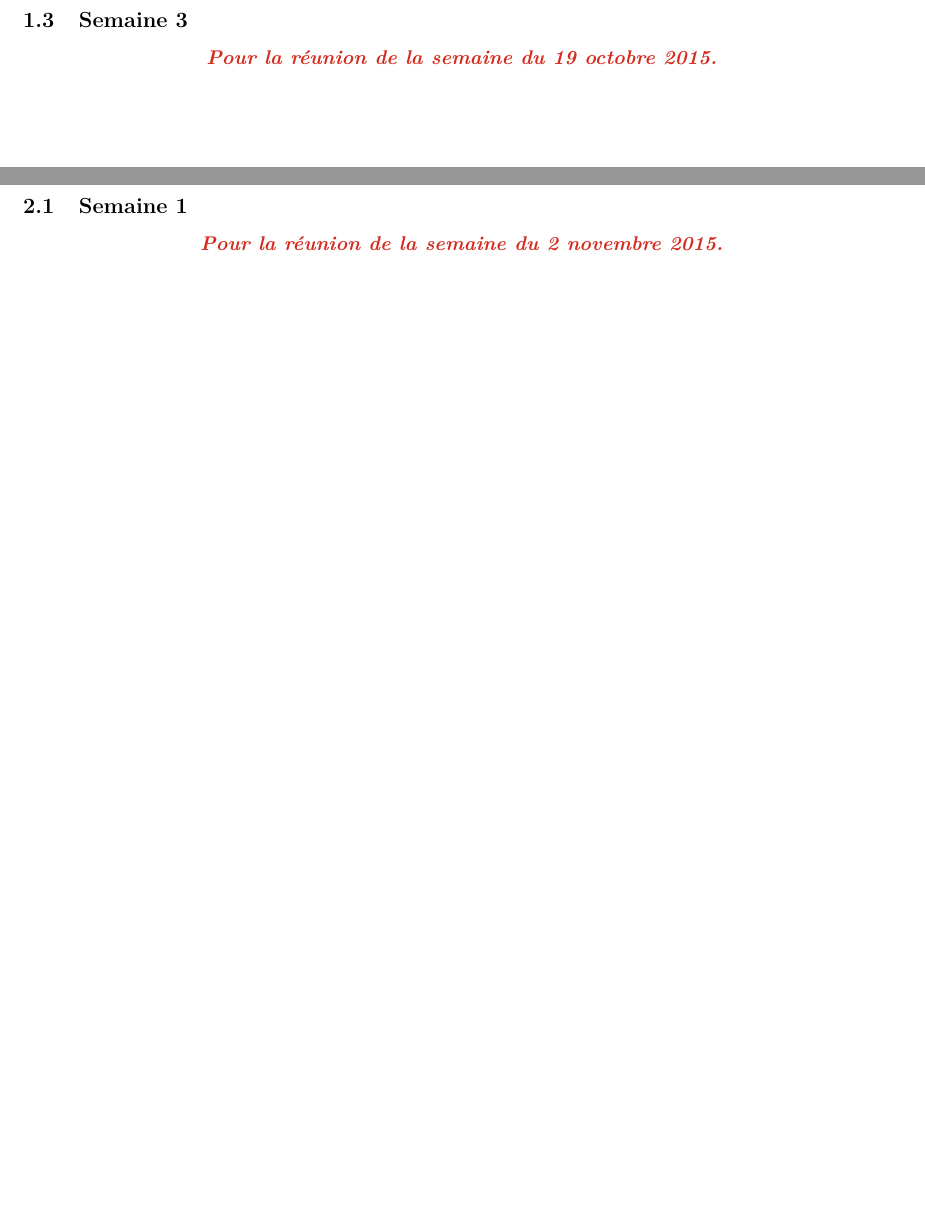
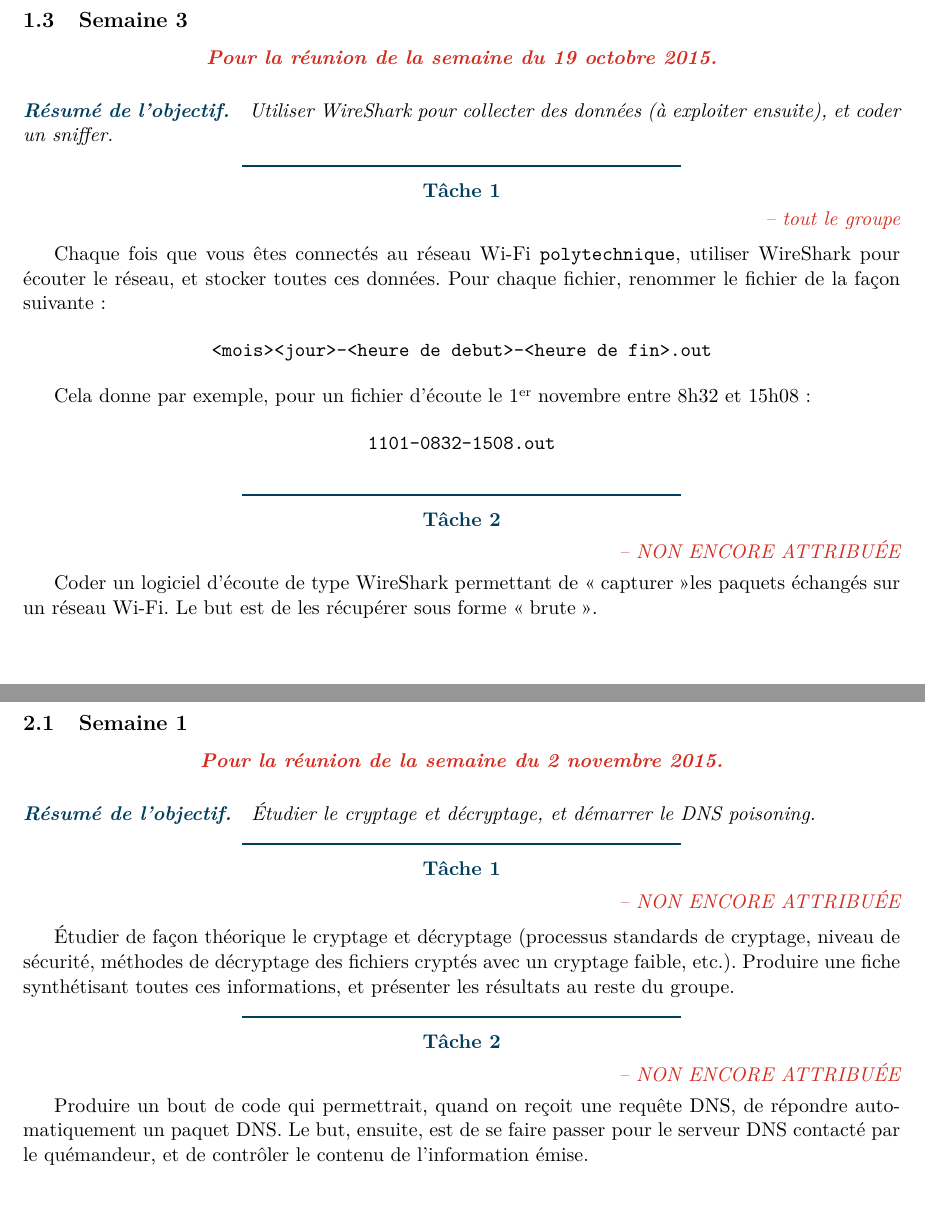
Before and after one commit to polytechnique-psc-x14-inf07/devoirs_psc, a LaTeX document (devoirs.tex): two parts of pages 4 and 6 of 6, joined at a grey line, cut so that both start at the same text. Compiled offline with pdfLaTeX.

Commit message:
ajout de taches

```diff
--- a/devoirs.tex
+++ b/devoirs.tex
@@ -67,2 +68,2 @@
 
-		\semaine
+		\task[tout le groupe]{
@@ -70,7 +83,40 @@
 
 		\semaine
 
+		\obj{Utiliser WireShark pour collecter des données (à exploiter ensuite), et coder un sniffer.}
+
+		\task[tout le groupe]{Chaque fois que vous êtes connectés au réseau Wi-Fi \verb!polytechnique!, utiliser WireShark pour écouter le réseau, et stocker toutes ces données. Pour chaque fichier, renommer le fichier de la façon suivante :
+
+		\begin{center}
+		\verb!<mois><jour>-<heure de debut>-<heure de fin>.out!
+		\end{center}
+
+		Cela donne par exemple, pour un fichier d'écoute le 1\up{er} novembre entre 8h32 et 15h08 :
+
+		\begin{center}
+		\verb!1101-0832-1508.out!
+		\end{center}
+		}
+
+		\task{
+		Coder un logiciel d'écoute de type WireShark permettant de \og capturer \fg les paquets échangés sur un réseau Wi-Fi. Le but est de les récupérer sous forme \og brute \fg.
+		}
+
+		\semaine
+
+		\obj{Être capable d'analyser les données collectées de façon empirique, avec des analyses statistiques, des analyses ciblant un ordinateur ou un protocole, etc. \acc{Il ne s'agit pas de décrypter} les informations reçues, mais de mettre en évidence la quantité d'informations que l'on peut obtenir à partir de ce qui est en clair.}
 
 	\mois{Novembre}2
 		\semaine
+
+		\obj{\'Etudier le cryptage et décryptage, et démarrer le DNS poisoning.}
+
+		\task{
+		\'Etudier de façon théorique le cryptage et décryptage (processus standards de cryptage, niveau de sécurité, méthodes de décryptage des fichiers cryptés avec un cryptage faible, etc.). Produire une fiche synthétisant toutes ces informations, et présenter les résultats au reste du groupe.
+		}
+
+		\task{
+		Produire un bout de code qui permettrait, quand on reçoit une requête DNS, de répondre automatiquement un paquet DNS. Le but, ensuite, est de se faire passer pour le serveur DNS contacté par le quémandeur, et de contrôler le contenu de l'information émise.
+		}
+
 \end{document}
```
Also changed, not shown: devoirs.tex (15 more changed lines).
